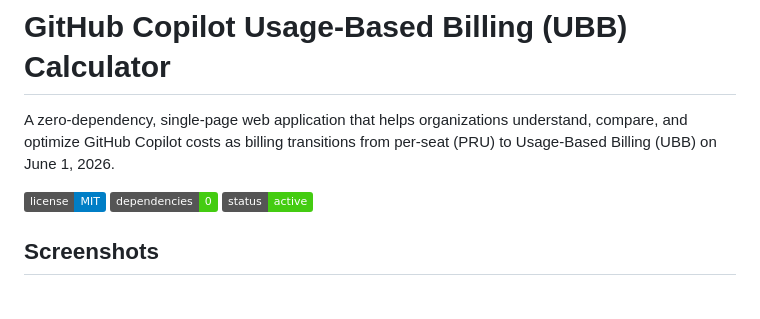
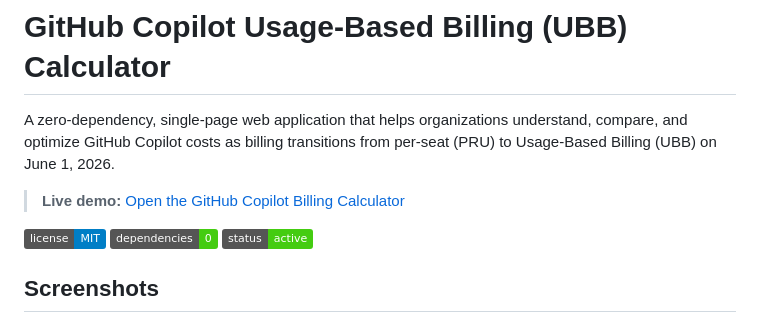
Before and after one commit to Ab3y/GHCPTBB, a Markdown page: README.md, the part around the change. Rendered like a GitHub page; badges without logos; blank space fills up the shorter version.

Commit message:
Add live demo link to README
Co-authored-by: Copilot <223556219+Copilot@users.noreply.github.com>

```diff
--- a/README.md
+++ b/README.md
@@ -1,6 +1,8 @@
 # GitHub Copilot Usage-Based Billing (UBB) Calculator
 
 A zero-dependency, single-page web application that helps organizations understand, compare, and optimize GitHub Copilot costs as billing transitions from per-seat (PRU) to Usage-Based Billing (UBB) on June 1, 2026.
+
+> **Live demo:** [Open the GitHub Copilot Billing Calculator](https://ab3y.github.io/GHCPTBB/)
 
 ![License](https://img.shields.io/badge/license-MIT-blue)
 ![Dependencies](https://img.shields.io/badge/dependencies-0-brightgreen)
```
